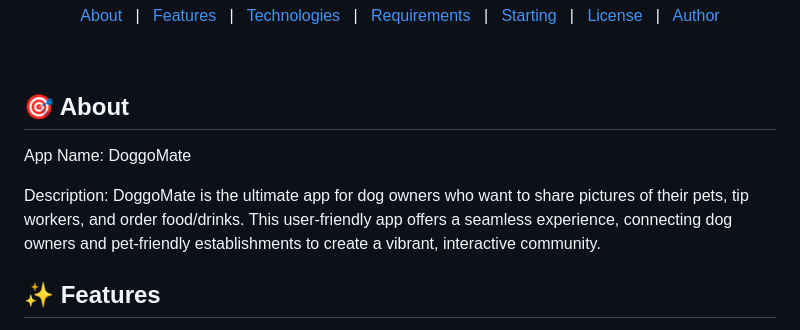
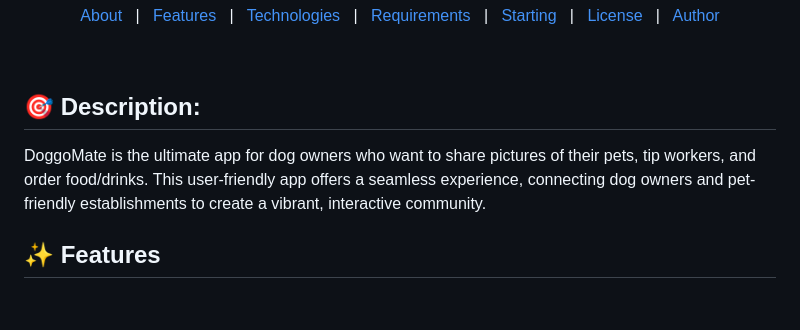
Before and after one commit to jordanistan/DoggoMate, a Markdown page: README.md, the part around the change. Rendered like a GitHub page; blank space fills up the shorter version.

Commit message:
Description:

```diff
--- a/README.md
+++ b/README.md
@@ -44,11 +44,9 @@
 
 <br>
 
-## :dart: About ##
+## :dart: Description: ##
 
-App Name: DoggoMate
-
-Description: DoggoMate is the ultimate app for dog owners who want to share pictures of their pets, tip workers, and order food/drinks. This user-friendly app offers a seamless experience, connecting dog owners and pet-friendly establishments to create a vibrant, interactive community.
+DoggoMate is the ultimate app for dog owners who want to share pictures of their pets, tip workers, and order food/drinks. This user-friendly app offers a seamless experience, connecting dog owners and pet-friendly establishments to create a vibrant, interactive community.
 
 ## :sparkles: Features ##
 
```
